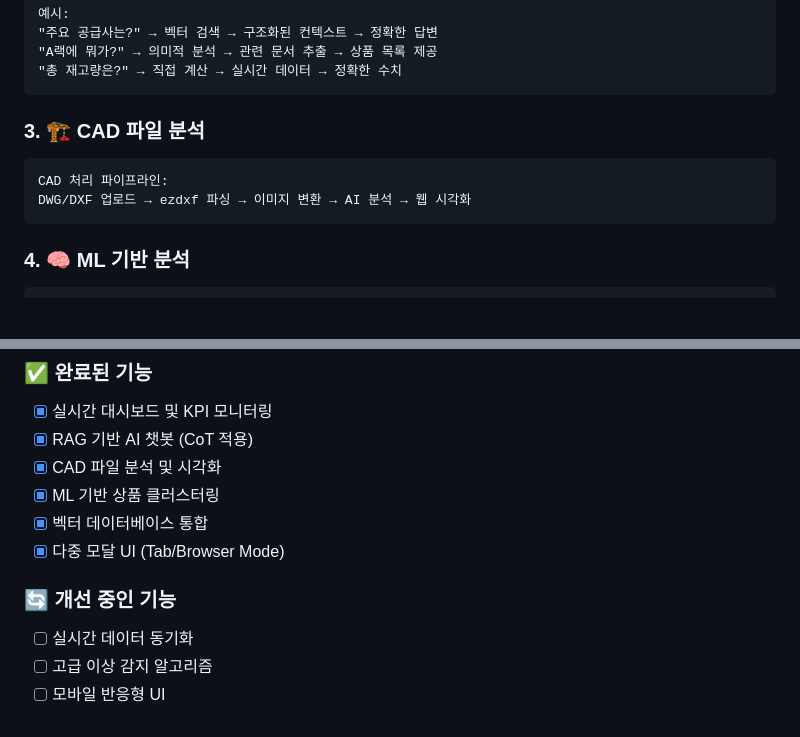
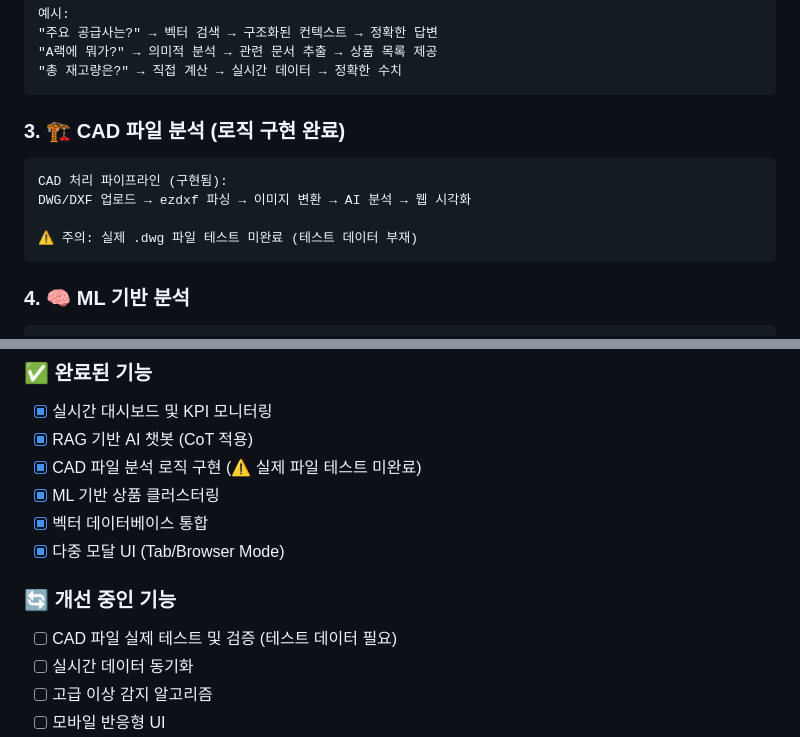
Before and after one commit to EnzoMH/vssasgn, a Markdown page: README.md, 2 parts joined by grey strips. GitHub-like rendering; blank space fills up the shorter version.

````diff
--- a/README.md
+++ b/README.md
@@ -65,11 +65,13 @@ KPI 모니터링:
 "총 재고량은?" → 직접 계산 → 실시간 데이터 → 정확한 수치
 ```
 
-### 3. 🏗️ CAD 파일 분석
+### 3. 🏗️ CAD 파일 분석 (로직 구현 완료)
 
 ```
-CAD 처리 파이프라인:
+CAD 처리 파이프라인 (구현됨):
 DWG/DXF 업로드 → ezdxf 파싱 → 이미지 변환 → AI 분석 → 웹 시각화
+
+⚠️ 주의: 실제 .dwg 파일 테스트 미완료 (테스트 데이터 부재)
 ```
 
 ### 4. 🧠 ML 기반 분석
@@ -336,13 +344,14 @@ API 키별 제한:
 
 - [x] 실시간 대시보드 및 KPI 모니터링
 - [x] RAG 기반 AI 챗봇 (CoT 적용)
-- [x] CAD 파일 분석 및 시각화
+- [x] CAD 파일 분석 로직 구현 (⚠️ 실제 파일 테스트 미완료)
 - [x] ML 기반 상품 클러스터링
 - [x] 벡터 데이터베이스 통합
 - [x] 다중 모달 UI (Tab/Browser Mode)
 
 ### 🔄 개선 중인 기능
 
+- [ ] CAD 파일 실제 테스트 및 검증 (테스트 데이터 필요)
 - [ ] 실시간 데이터 동기화
 - [ ] 고급 이상 감지 알고리즘
 - [ ] 모바일 반응형 UI
````
Also changed, not shown: other parts of README.md (+26 -3 lines), VSS_WAREHOUSE_MVP_DOCUMENTATION.md (deleted, +0 -345 lines).
